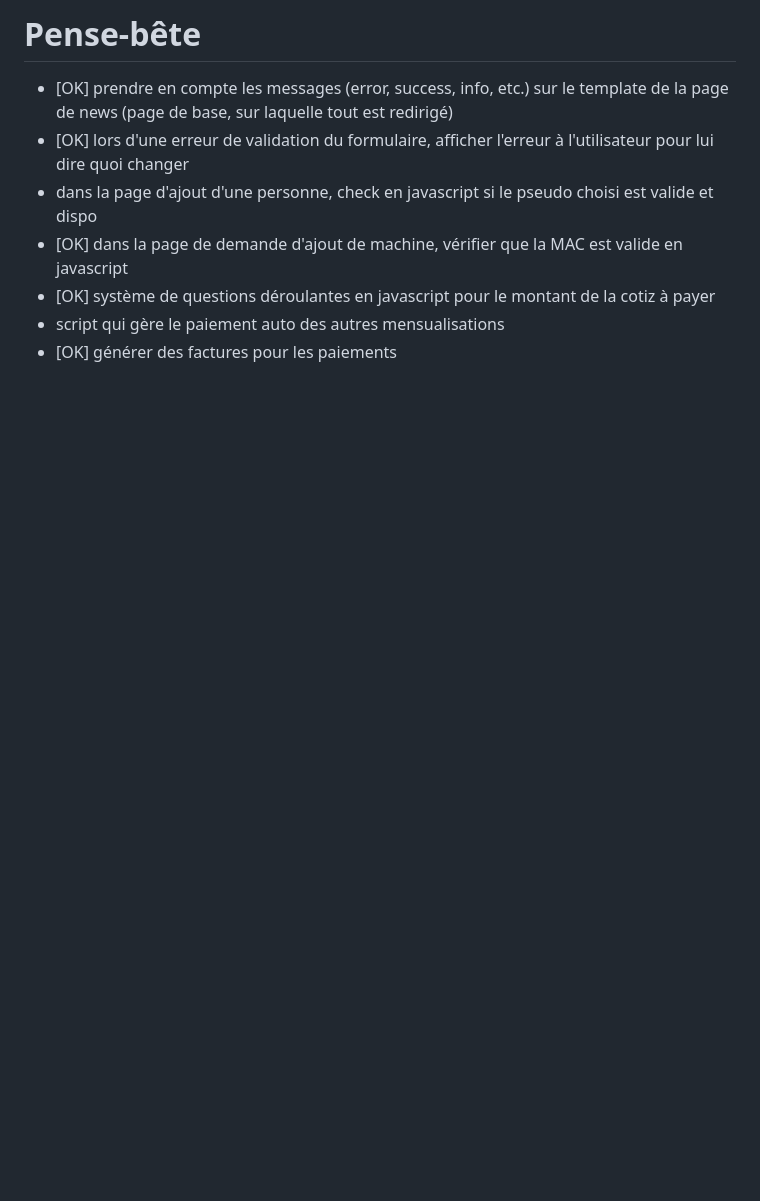
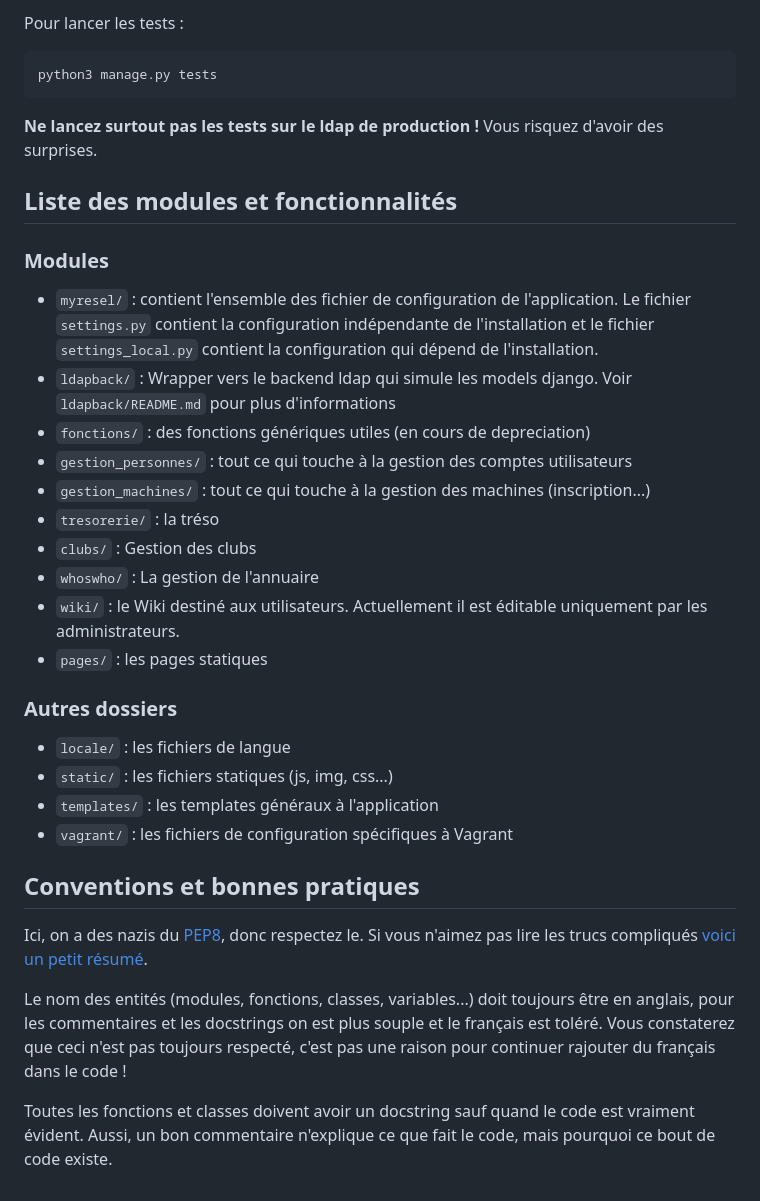
Before and after one commit to ResEl-TB/myresel, a Markdown page: README.md, the part around the change printed below. GitHub-like rendering; blank space fills up the shorter version.

````diff
--- a/README.md
+++ b/README.md
@@ -58,10 +43,37 @@ Your mac address will always be : "0a:00:27:00:00:10", You can change it in the
 
-Pense-bête
-==========
-- [OK] prendre en compte les messages (error, success, info, etc.) sur le template de la page de news (page de base, sur laquelle tout est redirigé)
-- [OK] lors d'une erreur de validation du formulaire, afficher l'erreur à l'utilisateur pour lui dire quoi changer
-- dans la page d'ajout d'une personne, check en javascript si le pseudo choisi est valide et dispo
-- [OK] dans la page de demande d'ajout de machine, vérifier que la MAC est valide en javascript
-- [OK] système de questions déroulantes en javascript pour le montant de la cotiz à payer
-- script qui gère le paiement auto des autres mensualisations
-- [OK] générer des factures pour les paiements
+Pour lancer les tests :
+```
+python3 manage.py tests
+```
+
+**Ne lancez surtout pas les tests sur le ldap de production !** Vous risquez d'avoir des surprises.
+
+## Liste des modules et fonctionnalités
+
+### Modules
+ - `myresel/` : contient l'ensemble des fichier de configuration de l'application. Le fichier `settings.py` contient la configuration indépendante de l'installation et le fichier `settings_local.py` contient la configuration qui dépend de l'installation.
+ - `ldapback/` : Wrapper vers le backend ldap qui simule les models django. Voir `ldapback/README.md` pour plus d'informations
+ - `fonctions/` : des fonctions génériques utiles (en cours de depreciation)
+ - `gestion_personnes/` : tout ce qui touche à la gestion des comptes utilisateurs
+ - `gestion_machines/` :  tout ce qui touche à la gestion des machines (inscription...)
+ - `tresorerie/` : la tréso
+ - `clubs/` : Gestion des clubs
+ - `whoswho/` : La gestion de l'annuaire
+ - `wiki/` :  le Wiki destiné aux utilisateurs. Actuellement il est éditable uniquement par les administrateurs.
+ - `pages/` : les pages statiques
+
+### Autres dossiers
+
+ - `locale/` : les fichiers de langue
+ - `static/` : les fichiers statiques (js, img, css...)
+ - `templates/` : les templates généraux à l'application
+ - `vagrant/` : les fichiers de configuration spécifiques à Vagrant
+
+
+ ## Conventions et bonnes pratiques
+
+ Ici, on a des nazis du [PEP8](https://www.python.org/dev/peps/pep-0008/), donc respectez le. Si vous n'aimez pas lire les trucs compliqués [voici un petit résumé](http://sametmax.com/le-pep8-en-resume/).
+
+ Le nom des entités (modules, fonctions, classes, variables...) doit toujours être en anglais, pour les commentaires et les docstrings on est plus souple et le français est toléré. Vous constaterez que ceci n'est pas toujours respecté, c'est pas une raison pour continuer rajouter du français dans le code !
+
+ Toutes les fonctions et classes doivent avoir un docstring sauf quand le code est vraiment évident. Aussi, un bon commentaire n'explique ce que fait le code, mais pourquoi ce bout de code existe.
````
Also changed, not shown: other parts of README.md (+19 -34 lines), .gitlab/screen1.png (added).
